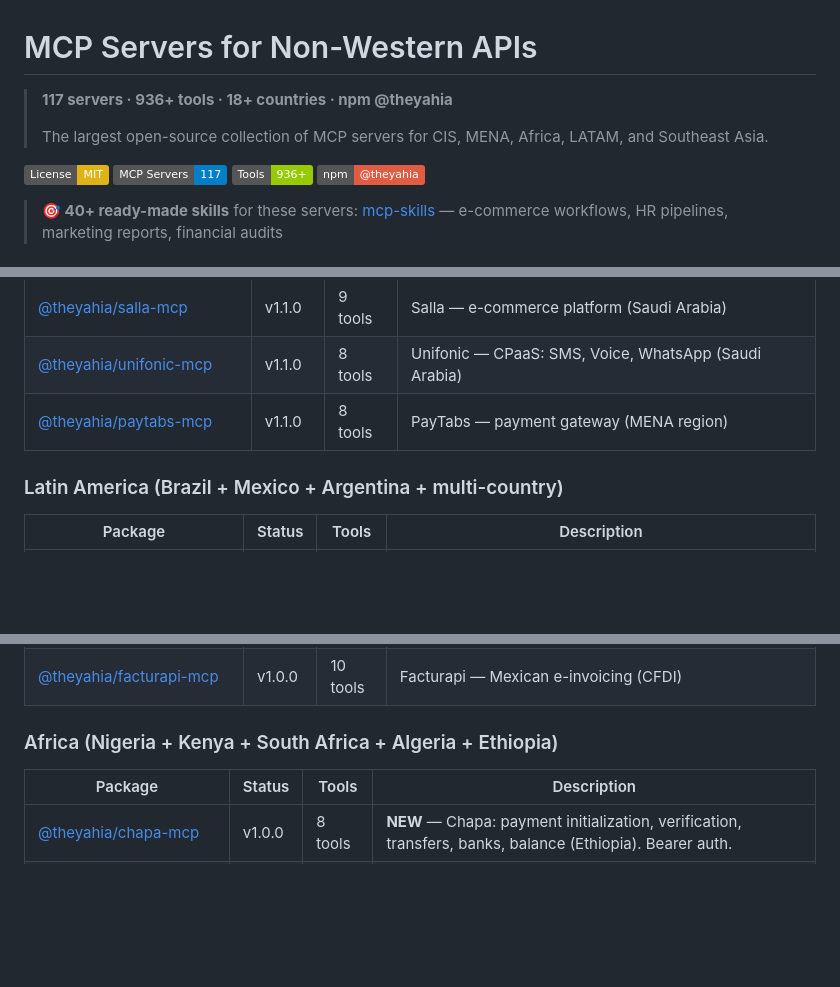
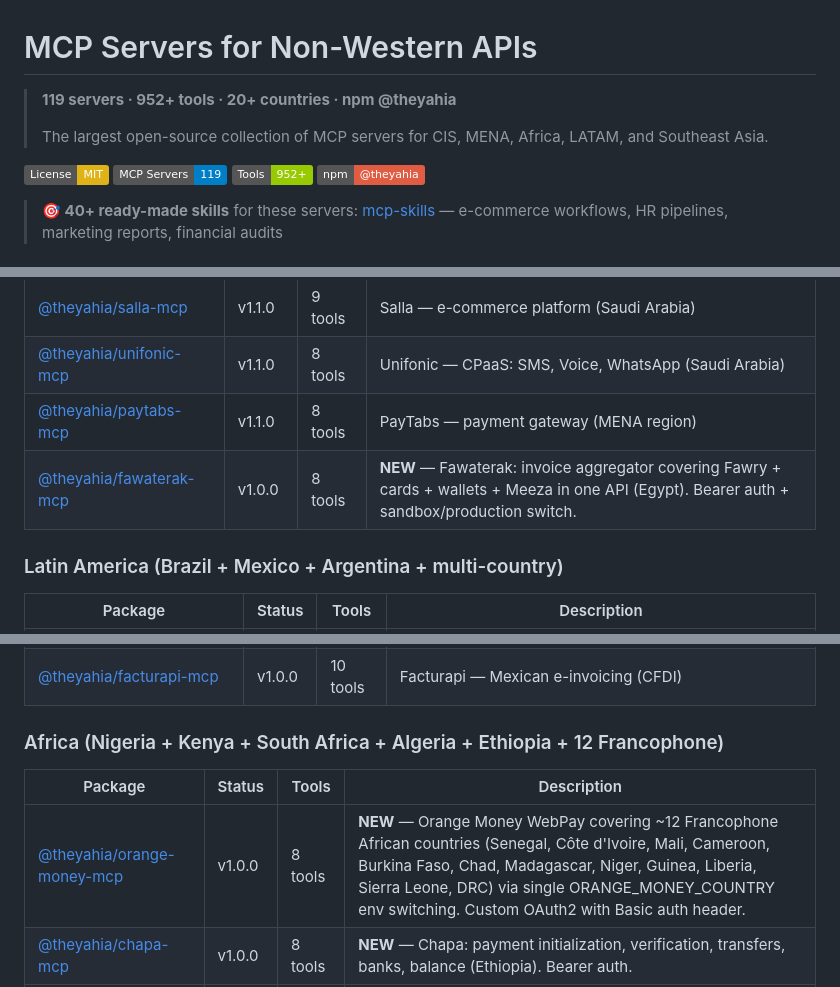
Before and after one commit to theYahia/russian-mcp, a Markdown page: README.md, 3 parts joined by grey strips. Rendered like a GitHub page; badges without logos; blank space fills up the shorter version.

Commit message:
docs: add fawaterak-mcp + orange-money-mcp (Phase 1 complete)
Completes Phase 1 of the unexplored-countries plan (5 of 5 servers shipped):

- fawaterak-mcp v1.0.0 (8 tools): Egyptian payment aggregator covering
  Fawry, cards, wallets, Meeza in one API. Bearer auth + sandbox/production.

- orange-money-mcp v1.0.0 (8 tools): Pan-Francophone African mobile money
  covering ~12 countries (SN/CI/ML/CM/BF/TD/MG/NE/GN/LR/SL/CD) via single
  ORANGE_MONEY_COUNTRY env switching. Custom OAuth2 Client Credentials
  with Basic auth header (Orange's quirky requirement: client_id/secret
  in Basic header, NOT body).

Country coverage: 22 → 27 (+ Egypt, Senegal/12 Francophone African).
Server count: 117 → 119. Tool count: 936 → 952.

All 5 Phase 1 servers shipped: mercadopago, bkash, chapa, fawaterak,
orange-money. 44 new tests across them (mercadopago: 17, bkash: 7,
chapa: 5, fawaterak: 7, orange-money: 8).

Code: github.com/theYahia/mcp-servers/tree/main/servers/

Generated with Claude Code (https://claude.com/claude-code)

```diff
--- a/README.md
+++ b/README.md
@@ -1,12 +1,12 @@
 # MCP Servers for Non-Western APIs
 
-> **117 servers · 936+ tools · 18+ countries · npm @theyahia**
+> **119 servers · 952+ tools · 20+ countries · npm @theyahia**
 >
 > The largest open-source collection of MCP servers for CIS, MENA, Africa, LATAM, and Southeast Asia.
 
 [![License: MIT](https://img.shields.io/badge/License-MIT-yellow.svg)](https://opensource.org/licenses/MIT)
-![Servers](https://img.shields.io/badge/MCP_Servers-117-blue)
-![Tools](https://img.shields.io/badge/Tools-936+-green)
+![Servers](https://img.shields.io/badge/MCP_Servers-119-blue)
+![Tools](https://img.shields.io/badge/Tools-952+-green)
 [![npm org](https://img.shields.io/badge/npm-@theyahia-red)](https://www.npmjs.com/org/theyahia)
 
 > **🎯 40+ ready-made skills** for these servers: [mcp-skills](https://github.com/theYahia/mcp-skills) — e-commerce workflows, HR pipelines, marketing reports, financial audits
@@ -229,6 +229,7 @@
 | [@theyahia/salla-mcp](https://www.npmjs.com/package/@theyahia/salla-mcp) | v1.1.0 | 9 tools | Salla — e-commerce platform (Saudi Arabia) |
 | [@theyahia/unifonic-mcp](https://www.npmjs.com/package/@theyahia/unifonic-mcp) | v1.1.0 | 8 tools | Unifonic — CPaaS: SMS, Voice, WhatsApp (Saudi Arabia) |
 | [@theyahia/paytabs-mcp](https://www.npmjs.com/package/@theyahia/paytabs-mcp) | v1.1.0 | 8 tools | PayTabs — payment gateway (MENA region) |
+| [@theyahia/fawaterak-mcp](https://www.npmjs.com/package/@theyahia/fawaterak-mcp) | v1.0.0 | 8 tools | **NEW** — Fawaterak: invoice aggregator covering Fawry + cards + wallets + Meeza in one API (Egypt). Bearer auth + sandbox/production switch. |
 
 ### Latin America (Brazil + Mexico + Argentina + multi-country)
 
@@ -243,10 +244,11 @@
 | [@theyahia/correios-mcp](https://www.npmjs.com/package/@theyahia/correios-mcp) | v1.0.0 | 8 tools | Correios — Brazilian postal service |
 | [@theyahia/facturapi-mcp](https://www.npmjs.com/package/@theyahia/facturapi-mcp) | v1.0.0 | 10 tools | Facturapi — Mexican e-invoicing (CFDI) |
 
-### Africa (Nigeria + Kenya + South Africa + Algeria + Ethiopia)
+### Africa (Nigeria + Kenya + South Africa + Algeria + Ethiopia + 12 Francophone)
 
 | Package | Status | Tools | Description |
 |---------|--------|-------|-------------|
+| [@theyahia/orange-money-mcp](https://www.npmjs.com/package/@theyahia/orange-money-mcp) | v1.0.0 | 8 tools | **NEW** — Orange Money WebPay covering ~12 Francophone African countries (Senegal, Côte d'Ivoire, Mali, Cameroon, Burkina Faso, Chad, Madagascar, Niger, Guinea, Liberia, Sierra Leone, DRC) via single ORANGE_MONEY_COUNTRY env switching. Custom OAuth2 with Basic auth header. |
 | [@theyahia/chapa-mcp](https://www.npmjs.com/package/@theyahia/chapa-mcp) | v1.0.0 | 8 tools | **NEW** — Chapa: payment initialization, verification, transfers, banks, balance (Ethiopia). Bearer auth. |
 | [@theyahia/payfast-mcp](https://www.npmjs.com/package/@theyahia/payfast-mcp) | v1.0.0 | 8 tools | PayFast — payment gateway (South Africa) |
 | [@theyahia/yoco-mcp](https://www.npmjs.com/package/@theyahia/yoco-mcp) | v1.0.0 | 8 tools | Yoco — payment gateway (South Africa) |
```
